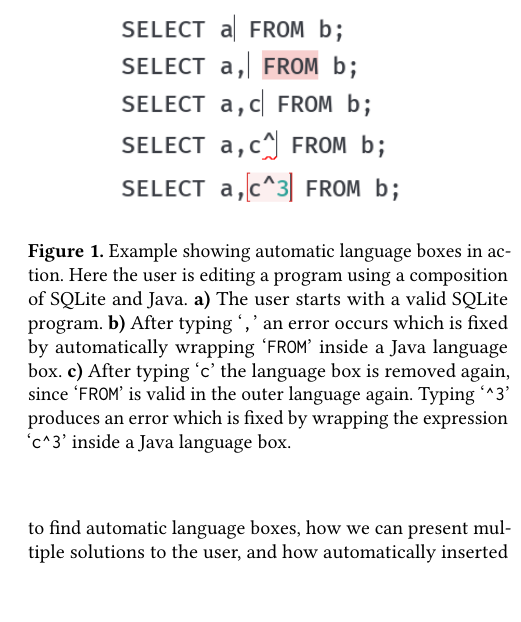
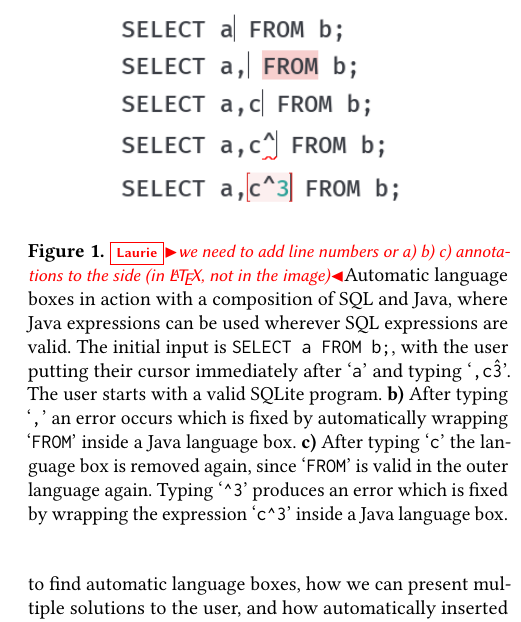
Before and after one commit to softdevteam/auto_lbox_paper, a LaTeX paper (auto_lbox.tex): part of one column of page 2 of 14, cut at the place of the change, the shorter picture padded with empty space. Compiled offline with pdfLaTeX.

Commit message:
Start fiddling with the caption.

```diff
--- a/auto_lbox.tex
+++ b/auto_lbox.tex
@@ -231,8 +231,10 @@ combined, lead to an effective heuristic for many cases (see Figure \ref{intro_e
 
 \begin{figure}
     \includegraphics[width=0.3\textwidth]{images/auto_remove_insert_sql_java}
-    \caption{Example showing automatic language boxes in action. Here the user
-    is editing a program using a composition of SQLite and Java. \textbf{a)}
+    \caption{\laurie{we need to add line numbers or a) b) c) annotations to the side (in \LaTeX, not in the image)}Automatic language boxes in action with a composition of SQL
+      and Java, where Java expressions can be used wherever SQL expressions
+      are valid. The initial input is \texttt{SELECT a FROM b;}, with the user
+      putting their cursor immediately after `\texttt{a}' and typing `\texttt{,c\^3}'.
     The user starts with a valid SQLite program. \textbf{b)} After typing
     `\texttt{,}' an error occurs which is fixed by automatically wrapping
     `\texttt{FROM}' inside a Java language box.  \textbf{c)} After typing
```
